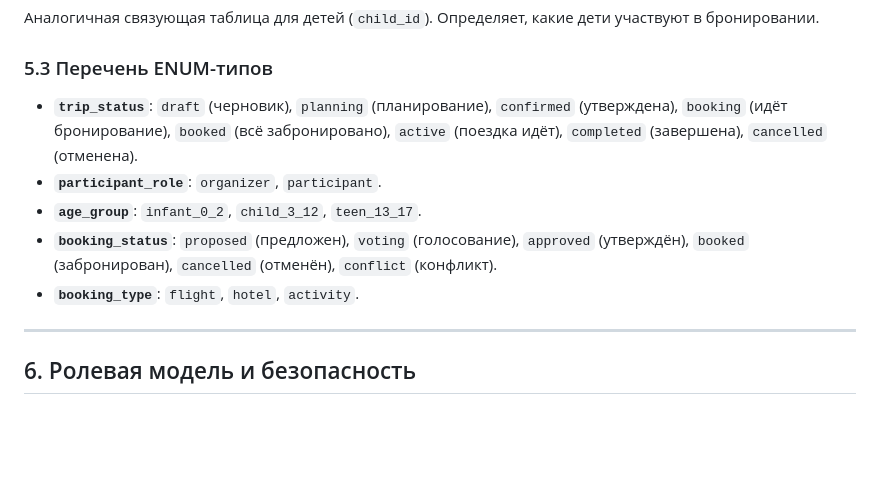
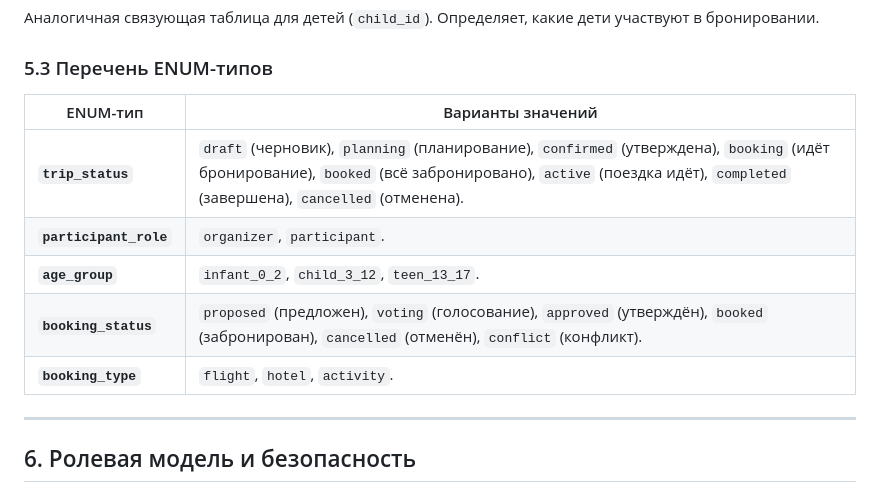
Before and after one commit to evggulina/system-analyst-portfolio, a Markdown page: travel-planner/docs/specification.md, the part around one of its changes. GitHub-like rendering; blank space fills up the shorter version.

```diff
--- a/travel-planner/docs/specification.md
+++ b/travel-planner/docs/specification.md
@@ -159,12 +159,13 @@
 Аналогичная связующая таблица для детей (`child_id`). Определяет, какие дети участвуют в бронировании.
 
 ### 5.3 Перечень ENUM-типов
-
-- **`trip_status`**: `draft` (черновик), `planning` (планирование), `confirmed` (утверждена), `booking` (идёт бронирование), `booked` (всё забронировано), `active` (поездка идёт), `completed` (завершена), `cancelled` (отменена).
-- **`participant_role`**: `organizer`, `participant`.
-- **`age_group`**: `infant_0_2`, `child_3_12`, `teen_13_17`.
-- **`booking_status`**: `proposed` (предложен), `voting` (голосование), `approved` (утверждён), `booked` (забронирован), `cancelled` (отменён), `conflict` (конфликт).
-- **`booking_type`**: `flight`, `hotel`, `activity`.
+|ENUM-тип|Варианты значений|
+|--------|-----------------|
+| **`trip_status`**| `draft` (черновик), `planning` (планирование), `confirmed` (утверждена), `booking` (идёт бронирование), `booked` (всё забронировано), `active` (поездка идёт), `completed` (завершена), `cancelled` (отменена).|
+| **`participant_role`**| `organizer`, `participant`.|
+| **`age_group`**| `infant_0_2`, `child_3_12`, `teen_13_17`.|
+| **`booking_status`**| `proposed` (предложен), `voting` (голосование), `approved` (утверждён), `booked` (забронирован), `cancelled` (отменён), `conflict` (конфликт).|
+| **`booking_type`**| `flight`, `hotel`, `activity`.|
 
 ---
 
```
Also changed, not shown: other parts of travel-planner/docs/specification.md (+6 -5 lines).
